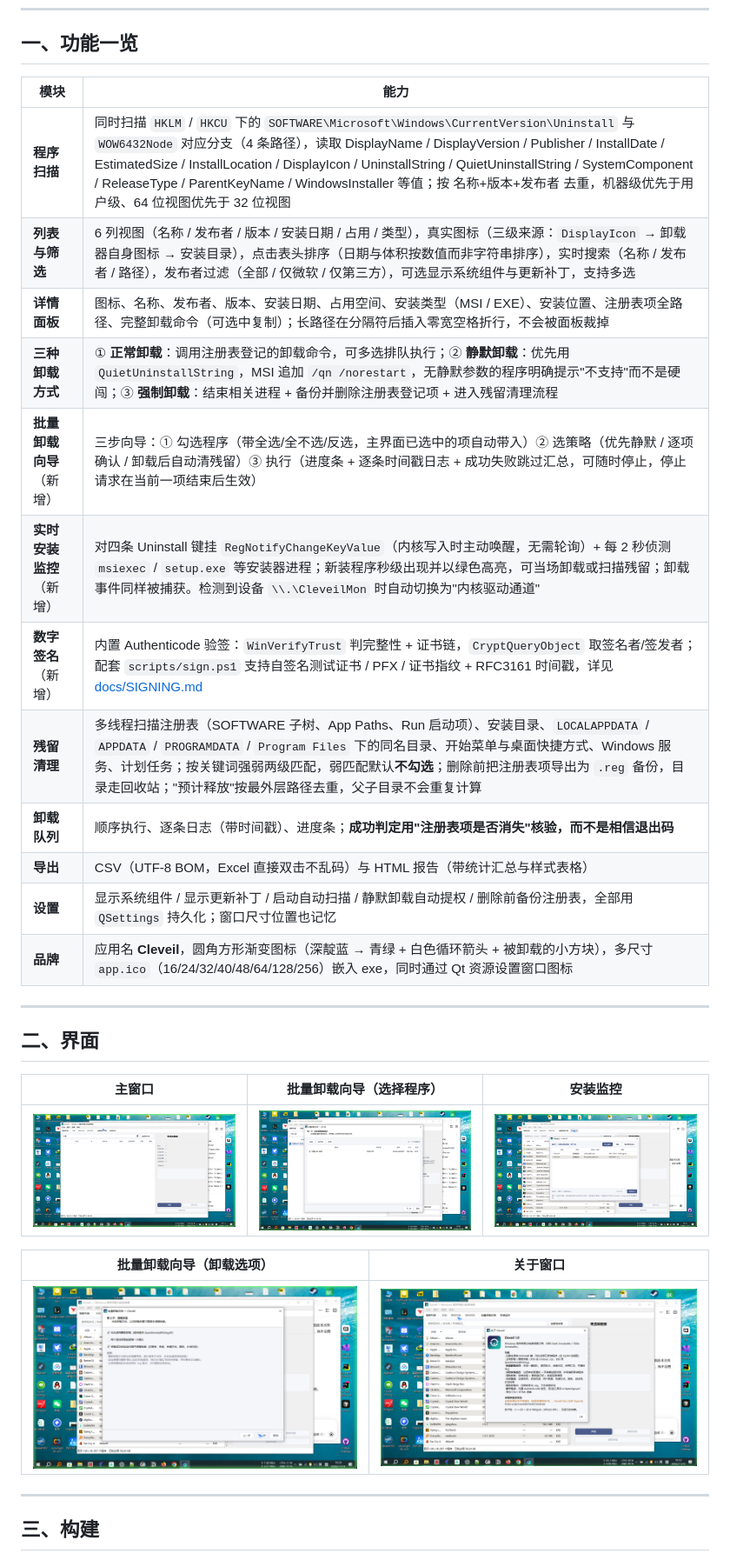
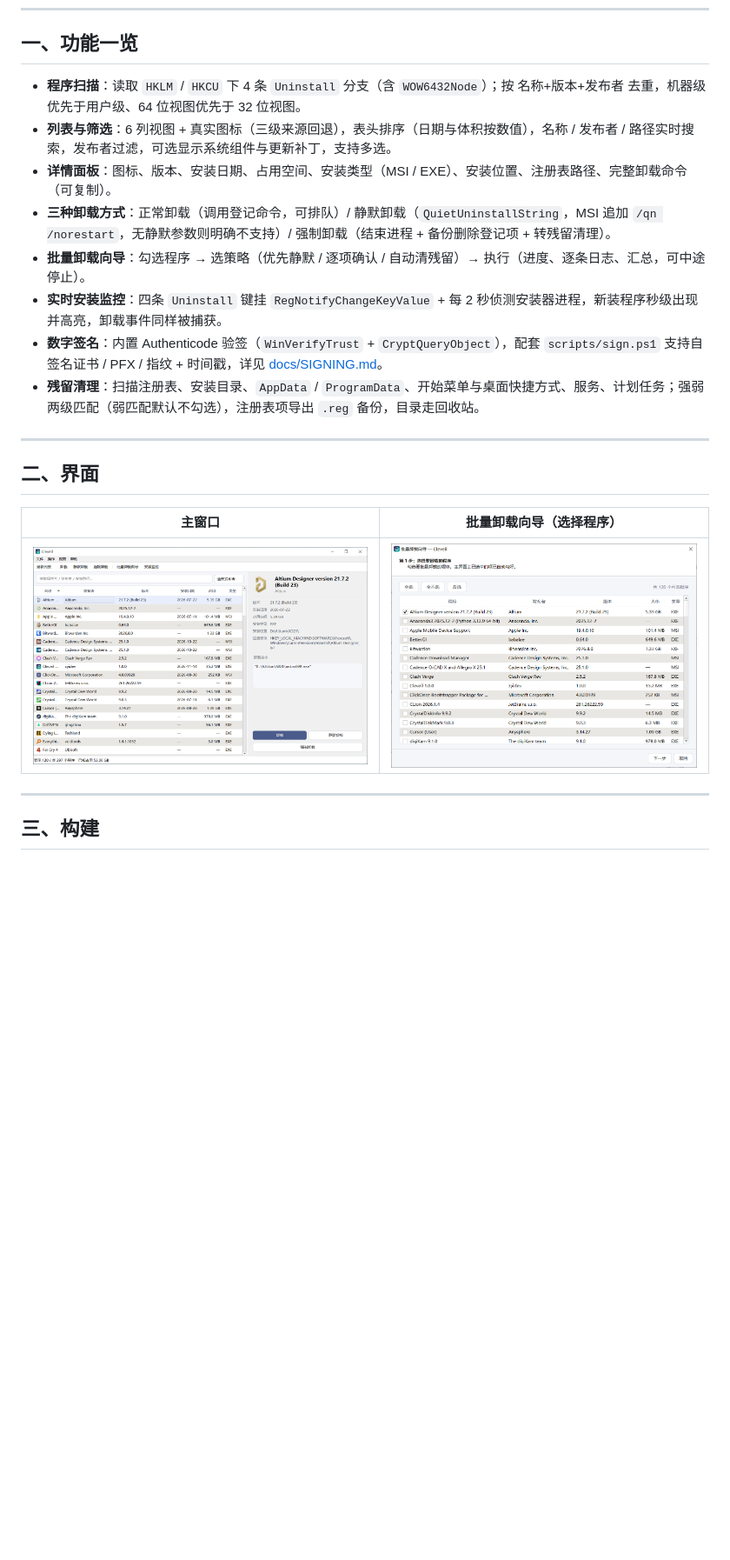
Before and after one commit to zyidev/Cleveil, a Markdown page: README.md, the part around one of its changes. Shown at 87% size. GitHub-like rendering; pictures changed too: docs/screenshot-about.png (deleted), docs/screenshot-batch-options.png (deleted), docs/screenshot-batch.png; blank space fills up the shorter version.

```diff
--- a/README.md
+++ b/README.md
@@ -27,32 +27,22 @@ Windows 程序卸载与残留清理工具：扫描已安装程序 → 列表浏
 
 ## 一、功能一览
 
-| 模块 | 能力 |
-| --- | --- |
-| **程序扫描** | 同时扫描 `HKLM` / `HKCU` 下的 `SOFTWARE\Microsoft\Windows\CurrentVersion\Uninstall` 与 `WOW6432Node` 对应分支（4 条路径），读取 DisplayName / DisplayVersion / Publisher / InstallDate / EstimatedSize / InstallLocation / DisplayIcon / UninstallString / QuietUninstallString / SystemComponent / ReleaseType / ParentKeyName / WindowsInstaller 等值；按 名称+版本+发布者 去重，机器级优先于用户级、64 位视图优先于 32 位视图 |
-| **列表与筛选** | 6 列视图（名称 / 发布者 / 版本 / 安装日期 / 占用 / 类型），真实图标（三级来源：`DisplayIcon` → 卸载器自身图标 → 安装目录），点击表头排序（日期与体积按数值而非字符串排序），实时搜索（名称 / 发布者 / 路径），发布者过滤（全部 / 仅微软 / 仅第三方），可选显示系统组件与更新补丁，支持多选 |
-| **详情面板** | 图标、名称、发布者、版本、安装日期、占用空间、安装类型（MSI / EXE）、安装位置、注册表项全路径、完整卸载命令（可选中复制）；长路径在分隔符后插入零宽空格折行，不会被面板裁掉 |
-| **三种卸载方式** | ① **正常卸载**：调用注册表登记的卸载命令，可多选排队执行；② **静默卸载**：优先用 `QuietUninstallString`，MSI 追加 `/qn /norestart`，无静默参数的程序明确提示"不支持"而不是硬闯；③ **强制卸载**：结束相关进程 + 备份并删除注册表登记项 + 进入残留清理流程 |
-| **批量卸载向导**（新增） | 三步向导：① 勾选程序（带全选/全不选/反选，主界面已选中的项自动带入）② 选策略（优先静默 / 逐项确认 / 卸载后自动清残留）③ 执行（进度条 + 逐条时间戳日志 + 成功失败跳过汇总，可随时停止，停止请求在当前一项结束后生效） |
-| **实时安装监控**（新增） | 对四条 Uninstall 键挂 `RegNotifyChangeKeyValue`（内核写入时主动唤醒，无需轮询）+ 每 2 秒侦测 `msiexec` / `setup.exe` 等安装器进程；新装程序秒级出现并以绿色高亮，可当场卸载或扫描残留；卸载事件同样被捕获。检测到设备 `\\.\CleveilMon` 时自动切换为"内核驱动通道" |
-| **数字签名**（新增） | 内置 Authenticode 验签：`WinVerifyTrust` 判完整性 + 证书链，`CryptQueryObject` 取签名者/签发者；配套 `scripts/sign.ps1` 支持自签名测试证书 / PFX / 证书指纹 + RFC3161 时间戳，详见 [docs/SIGNING.md](docs/SIGNING.md) |
-| **残留清理** | 多线程扫描注册表（SOFTWARE 子树、App Paths、Run 启动项）、安装目录、`LOCALAPPDATA` / `APPDATA` / `PROGRAMDATA` / `Program Files` 下的同名目录、开始菜单与桌面快捷方式、Windows 服务、计划任务；按关键词强弱两级匹配，弱匹配默认**不勾选**；删除前把注册表项导出为 `.reg` 备份，目录走回收站；"预计释放"按最外层路径去重，父子目录不会重复计算 |
-| **卸载队列** | 顺序执行、逐条日志（带时间戳）、进度条；**成功判定用"注册表项是否消失"核验，而不是相信退出码** |
-| **导出** | CSV（UTF-8 BOM，Excel 直接双击不乱码）与 HTML 报告（带统计汇总与样式表格） |
-| **设置** | 显示系统组件 / 显示更新补丁 / 启动自动扫描 / 静默卸载自动提权 / 删除前备份注册表，全部用 `QSettings` 持久化；窗口尺寸位置也记忆 |
-| **品牌** | 应用名 **Cleveil**，圆角方形渐变图标（深靛蓝 → 青绿 + 白色循环箭头 + 被卸载的小方块），多尺寸 `app.ico`（16/24/32/40/48/64/128/256）嵌入 exe，同时通过 Qt 资源设置窗口图标 |
+- **程序扫描**：读取 `HKLM` / `HKCU` 下 4 条 `Uninstall` 分支（含 `WOW6432Node`）；按 名称+版本+发布者 去重，机器级优先于用户级、64 位视图优先于 32 位视图。
+- **列表与筛选**：6 列视图 + 真实图标（三级来源回退），表头排序（日期与体积按数值），名称 / 发布者 / 路径实时搜索，发布者过滤，可选显示系统组件与更新补丁，支持多选。
+- **详情面板**：图标、版本、安装日期、占用空间、安装类型（MSI / EXE）、安装位置、注册表路径、完整卸载命令（可复制）。
+- **三种卸载方式**：正常卸载（调用登记命令，可排队）/ 静默卸载（`QuietUninstallString`，MSI 追加 `/qn /norestart`，无静默参数则明确不支持）/ 强制卸载（结束进程 + 备份删除登记项 + 转残留清理）。
+- **批量卸载向导**：勾选程序 → 选策略（优先静默 / 逐项确认 / 自动清残留）→ 执行（进度、逐条日志、汇总，可中途停止）。
+- **实时安装监控**：四条 `Uninstall` 键挂 `RegNotifyChangeKeyValue` + 每 2 秒侦测安装器进程，新装程序秒级出现并高亮，卸载事件同样被捕获。
+- **数字签名**：内置 Authenticode 验签（`WinVerifyTrust` + `CryptQueryObject`），配套 `scripts/sign.ps1` 支持自签名证书 / PFX / 指纹 + 时间戳，详见 [docs/SIGNING.md](docs/SIGNING.md)。
+- **残留清理**：扫描注册表、安装目录、`AppData` / `ProgramData`、开始菜单与桌面快捷方式、服务、计划任务；强弱两级匹配（弱匹配默认不勾选），注册表项导出 `.reg` 备份，目录走回收站。
 
 ---
 
 ## 二、界面
 
-| 主窗口 | 批量卸载向导（选择程序） | 安装监控 |
-| --- | --- | --- |
-| ![](docs/screenshot-main.png) | ![](docs/screenshot-batch.png) | ![](docs/screenshot-monitor.png) |
-
-| 批量卸载向导（卸载选项） | 关于窗口 |
+| 主窗口 | 批量卸载向导（选择程序） |
 | --- | --- |
-| ![](docs/screenshot-batch-options.png) | ![](docs/screenshot-about.png) |
+| ![](docs/screenshot-main.png) | ![](docs/screenshot-batch.png) |
 
 ---
 
```
Also changed, not shown: other parts of README.md (+1 -11 lines), README.en.md (+54 -62 lines).
